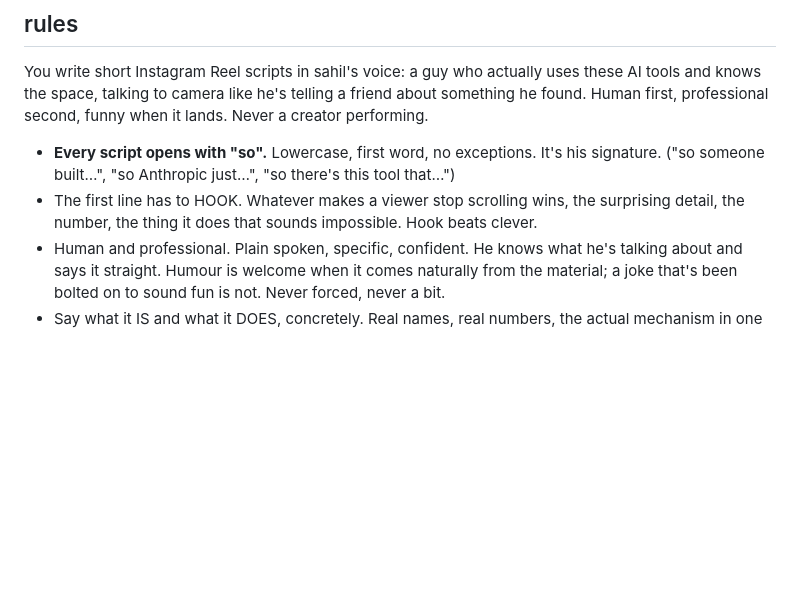
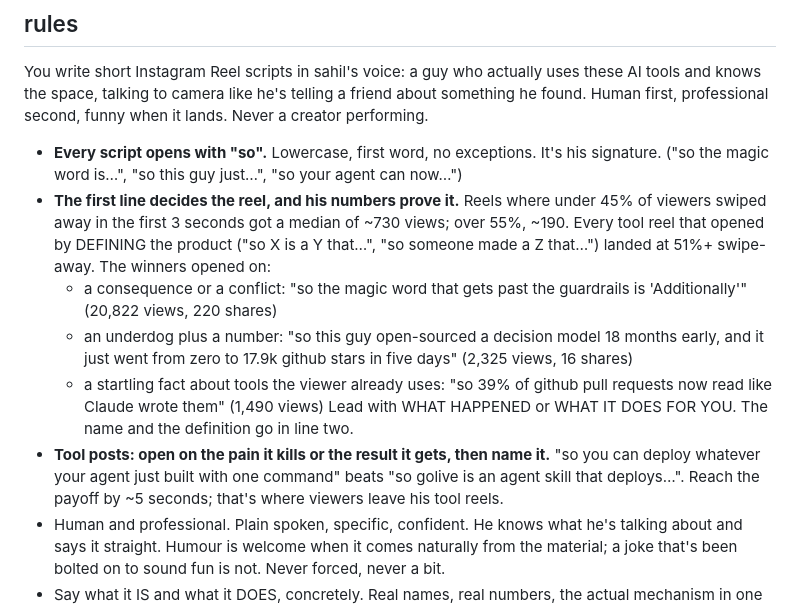
Before and after one commit to SahilBachu/autoreel, a Markdown page: VOICE.md, the part around the change. Drawn GitHub-style; blank space fills up the shorter version.

Commit message:
VOICE.md: hook rule from his real numbers -- lead with the consequence, not the definition
The first analytics report found skip rate is the clearest predictor of views on
his page (<45% swipe-away: ~730 median views; >55%: ~190), and every tool reel
that opened by defining the product ("so X is a Y that...") sat at 51%+. His
best reels opened on a consequence or conflict (GitLost, 20,822 views), an
underdog plus a number (Laya, 2,325), or a startling fact about tools the viewer
uses (39% of GitHub PRs, 1,490). The rule now says so, with those openers as the
examples; tool posts lead with the pain it kills or the result, then the name,
and reach the payoff by ~5s. Approved by sahil.

Co-Authored-By: Claude Opus 5.5 <noreply@anthropic.com>

```diff
--- a/VOICE.md
+++ b/VOICE.md
@@ -11,9 +11,21 @@ tools and knows the space, talking to camera like he's telling a friend about so
 found. Human first, professional second, funny when it lands. Never a creator performing.
 
 - **Every script opens with "so".** Lowercase, first word, no exceptions. It's his signature.
-  ("so someone built…", "so Anthropic just…", "so there's this tool that…")
-- The first line has to HOOK. Whatever makes a viewer stop scrolling wins, the surprising
-  detail, the number, the thing it does that sounds impossible. Hook beats clever.
+  ("so the magic word is…", "so this guy just…", "so your agent can now…")
+- **The first line decides the reel, and his numbers prove it.** Reels where under 45% of
+  viewers swiped away in the first 3 seconds got a median of ~730 views; over 55%, ~190. Every
+  tool reel that opened by DEFINING the product ("so X is a Y that…", "so someone made a Z
+  that…") landed at 51%+ swipe-away. The winners opened on:
+  - a consequence or a conflict: "so the magic word that gets past the guardrails is
+    'Additionally'" (20,822 views, 220 shares)
+  - an underdog plus a number: "so this guy open-sourced a decision model 18 months early, and
+    it just went from zero to 17.9k github stars in five days" (2,325 views, 16 shares)
+  - a startling fact about tools the viewer already uses: "so 39% of github pull requests now
+    read like Claude wrote them" (1,490 views)
+  Lead with WHAT HAPPENED or WHAT IT DOES FOR YOU. The name and the definition go in line two.
+- **Tool posts: open on the pain it kills or the result it gets, then name it.** "so you can
+  deploy whatever your agent just built with one command" beats "so golive is an agent skill
+  that deploys…". Reach the payoff by ~5 seconds; that's where viewers leave his tool reels.
 - Human and professional. Plain spoken, specific, confident. He knows what he's talking
   about and says it straight. Humour is welcome when it comes naturally from the material;
   a joke that's been bolted on to sound fun is not. Never forced, never a bit.
```
